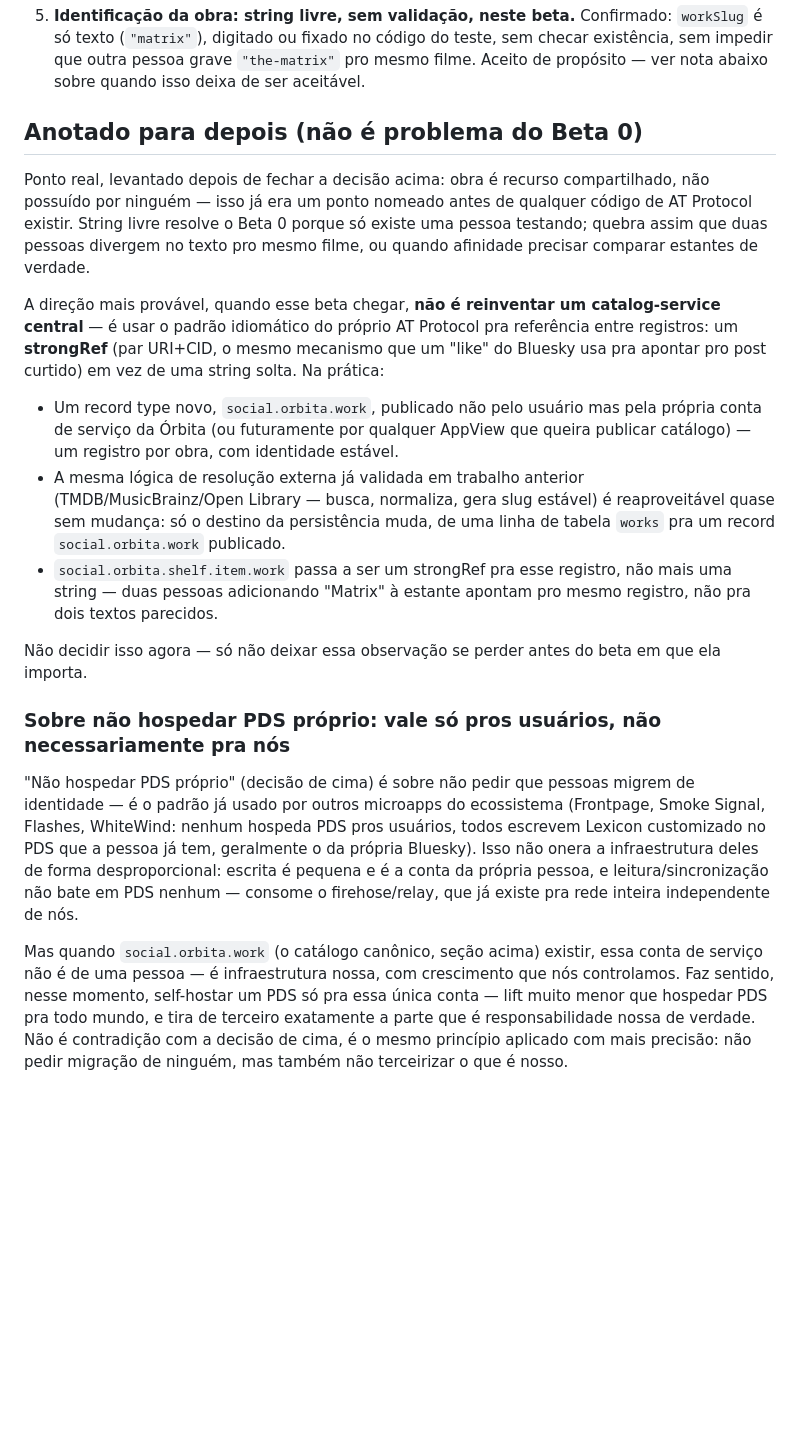
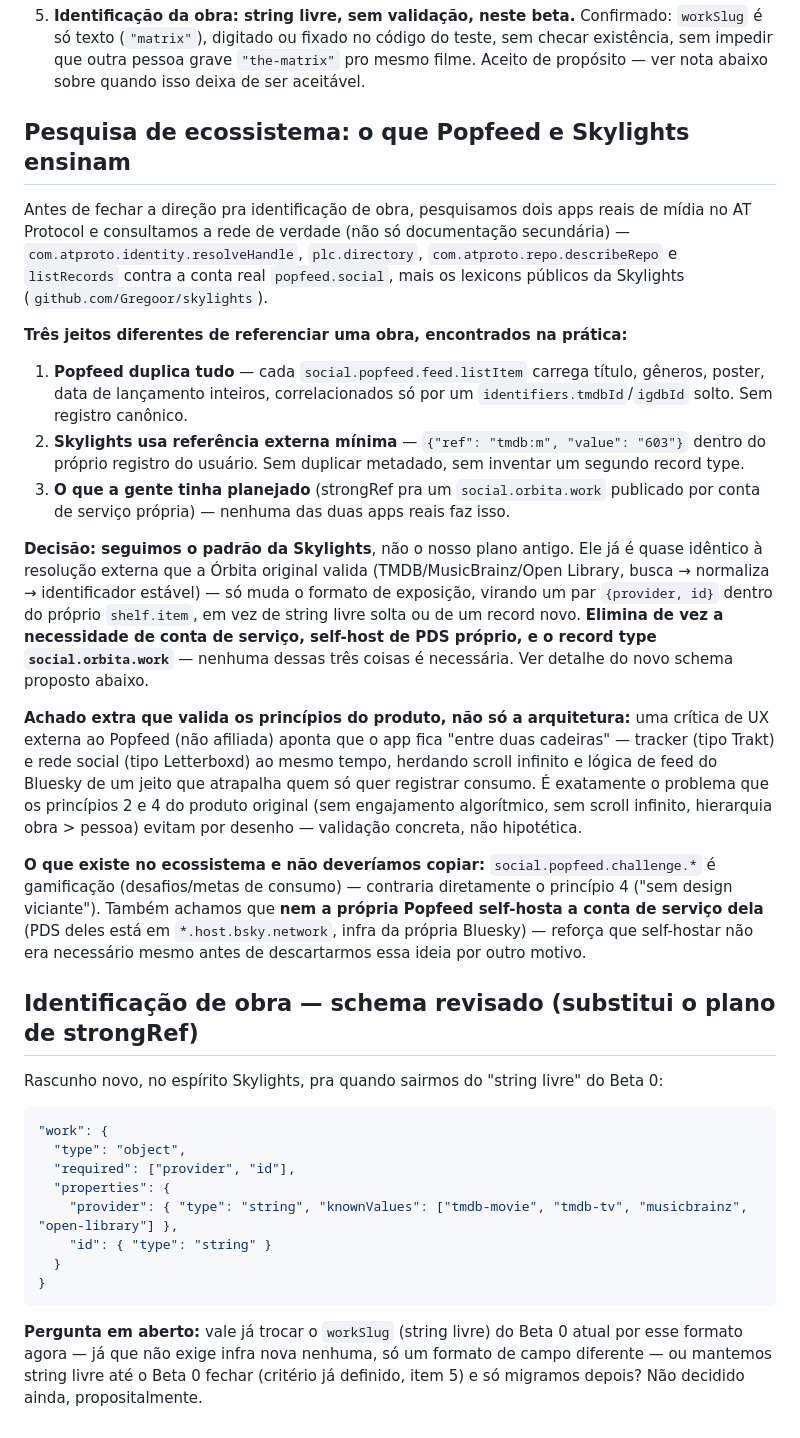
Before and after one commit to PydaVi/orbita, a Markdown page: docs/BETA0-PLAN.md, the part around the change. Rendered like a GitHub page; blank space fills up the shorter version.

Commit message:
pesquisa de ecossistema (Popfeed, Skylights): substitui plano de strongRef
Consultada a rede real via XRPC (resolveHandle, plc.directory, describeRepo,
listRecords contra popfeed.social) e os lexicons públicos da Skylights.
Descoberta: nenhum app real usa strongRef + conta de serviço pra
identificar obra -- Popfeed duplica metadado, Skylights usa referência
externa mínima ({ref, value}), quase idêntica à resolução TMDB/MusicBrainz/
Open Library que a Órbita original já validou.

Decisão: adota o padrão Skylights. Elimina a necessidade de social.orbita.work,
conta de serviço, e self-host de PDS próprio -- nenhuma dessas três coisas
é necessária. Documentado também o achado de UX (crítica externa ao Popfeed
valida os princípios 2 e 4 do produto) e o anti-padrão a evitar (gamificação
via social.popfeed.challenge.*, contraria "sem design viciante").

Pergunta em aberto, não decidida: migrar o workSlug do Beta 0 já pro novo
formato, ou manter string livre até o beta fechar.

````diff
--- a/docs/BETA0-PLAN.md
+++ b/docs/BETA0-PLAN.md
@@ -56,20 +56,35 @@ Sem nota, sem afinidade, sem constelação, sem tipo de obra — só o gesto de
 
 2. **Identificação da obra: string livre, sem validação, neste beta.** Confirmado: `workSlug` é só texto (`"matrix"`), digitado ou fixado no código do teste, sem checar existência, sem impedir que outra pessoa grave `"the-matrix"` pro mesmo filme. Aceito de propósito — ver nota abaixo sobre quando isso deixa de ser aceitável.
 
-## Anotado para depois (não é problema do Beta 0)
+## Pesquisa de ecossistema: o que Popfeed e Skylights ensinam
 
-Ponto real, levantado depois de fechar a decisão acima: obra é recurso compartilhado, não possuído por ninguém — isso já era um ponto nomeado antes de qualquer código de AT Protocol existir. String livre resolve o Beta 0 porque só existe uma pessoa testando; quebra assim que duas pessoas divergem no texto pro mesmo filme, ou quando afinidade precisar comparar estantes de verdade.
+Antes de fechar a direção pra identificação de obra, pesquisamos dois apps reais de mídia no AT Protocol e consultamos a rede de verdade (não só documentação secundária) — `com.atproto.identity.resolveHandle`, `plc.directory`, `com.atproto.repo.describeRepo` e `listRecords` contra a conta real `popfeed.social`, mais os lexicons públicos da Skylights (`github.com/Gregoor/skylights`).
 
-A direção mais provável, quando esse beta chegar, **não é reinventar um catalog-service central** — é usar o padrão idiomático do próprio AT Protocol pra referência entre registros: um **strongRef** (par URI+CID, o mesmo mecanismo que um "like" do Bluesky usa pra apontar pro post curtido) em vez de uma string solta. Na prática:
+**Três jeitos diferentes de referenciar uma obra, encontrados na prática:**
 
-- Um record type novo, `social.orbita.work`, publicado não pelo usuário mas pela própria conta de serviço da Órbita (ou futuramente por qualquer AppView que queira publicar catálogo) — um registro por obra, com identidade estável.
-- A mesma lógica de resolução externa já validada em trabalho anterior (TMDB/MusicBrainz/Open Library — busca, normaliza, gera slug estável) é reaproveitável quase sem mudança: só o destino da persistência muda, de uma linha de tabela `works` pra um record `social.orbita.work` publicado.
-- `social.orbita.shelf.item.work` passa a ser um strongRef pra esse registro, não mais uma string — duas pessoas adicionando "Matrix" à estante apontam pro mesmo registro, não pra dois textos parecidos.
+1. **Popfeed duplica tudo** — cada `social.popfeed.feed.listItem` carrega título, gêneros, poster, data de lançamento inteiros, correlacionados só por um `identifiers.tmdbId`/`igdbId` solto. Sem registro canônico.
+2. **Skylights usa referência externa mínima** — `{"ref": "tmdb:m", "value": "603"}` dentro do próprio registro do usuário. Sem duplicar metadado, sem inventar um segundo record type.
+3. **O que a gente tinha planejado** (strongRef pra um `social.orbita.work` publicado por conta de serviço própria) — nenhuma das duas apps reais faz isso.
 
-Não decidir isso agora — só não deixar essa observação se perder antes do beta em que ela importa.
+**Decisão: seguimos o padrão da Skylights**, não o nosso plano antigo. Ele já é quase idêntico à resolução externa que a Órbita original valida (TMDB/MusicBrainz/Open Library, busca → normaliza → identificador estável) — só muda o formato de exposição, virando um par `{provider, id}` dentro do próprio `shelf.item`, em vez de string livre solta ou de um record novo. **Elimina de vez a necessidade de conta de serviço, self-host de PDS próprio, e o record type `social.orbita.work`** — nenhuma dessas três coisas é necessária. Ver detalhe do novo schema proposto abaixo.
 
-### Sobre não hospedar PDS próprio: vale só pros usuários, não necessariamente pra nós
+**Achado extra que valida os princípios do produto, não só a arquitetura:** uma crítica de UX externa ao Popfeed (não afiliada) aponta que o app fica "entre duas cadeiras" — tracker (tipo Trakt) e rede social (tipo Letterboxd) ao mesmo tempo, herdando scroll infinito e lógica de feed do Bluesky de um jeito que atrapalha quem só quer registrar consumo. É exatamente o problema que os princípios 2 e 4 do produto original (sem engajamento algorítmico, sem scroll infinito, hierarquia obra > pessoa) evitam por desenho — validação concreta, não hipotética.
 
-"Não hospedar PDS próprio" (decisão de cima) é sobre não pedir que pessoas migrem de identidade — é o padrão já usado por outros microapps do ecossistema (Frontpage, Smoke Signal, Flashes, WhiteWind: nenhum hospeda PDS pros usuários, todos escrevem Lexicon customizado no PDS que a pessoa já tem, geralmente o da própria Bluesky). Isso não onera a infraestrutura deles de forma desproporcional: escrita é pequena e é a conta da própria pessoa, e leitura/sincronização não bate em PDS nenhum — consome o firehose/relay, que já existe pra rede inteira independente de nós.
+**O que existe no ecossistema e não deveríamos copiar:** `social.popfeed.challenge.*` é gamificação (desafios/metas de consumo) — contraria diretamente o princípio 4 ("sem design viciante"). Também achamos que **nem a própria Popfeed self-hosta a conta de serviço dela** (PDS deles está em `*.host.bsky.network`, infra da própria Bluesky) — reforça que self-hostar não era necessário mesmo antes de descartarmos essa ideia por outro motivo.
 
-Mas quando `social.orbita.work` (o catálogo canônico, seção acima) existir, essa conta de serviço não é de uma pessoa — é infraestrutura nossa, com crescimento que nós controlamos. Faz sentido, nesse momento, self-hostar um PDS só pra essa única conta — lift muito menor que hospedar PDS pra todo mundo, e tira de terceiro exatamente a parte que é responsabilidade nossa de verdade. Não é contradição com a decisão de cima, é o mesmo princípio aplicado com mais precisão: não pedir migração de ninguém, mas também não terceirizar o que é nosso.
+## Identificação de obra — schema revisado (substitui o plano de strongRef)
+
+Rascunho novo, no espírito Skylights, pra quando sairmos do "string livre" do Beta 0:
+
+```json
+"work": {
+  "type": "object",
+  "required": ["provider", "id"],
+  "properties": {
+    "provider": { "type": "string", "knownValues": ["tmdb-movie", "tmdb-tv", "musicbrainz", "open-library"] },
+    "id": { "type": "string" }
+  }
+}
+```
+
+**Pergunta em aberto:** vale já trocar o `workSlug` (string livre) do Beta 0 atual por esse formato agora — já que não exige infra nova nenhuma, só um formato de campo diferente — ou mantemos string livre até o Beta 0 fechar (critério já definido, item 5) e só migramos depois? Não decidido ainda, propositalmente.
````
